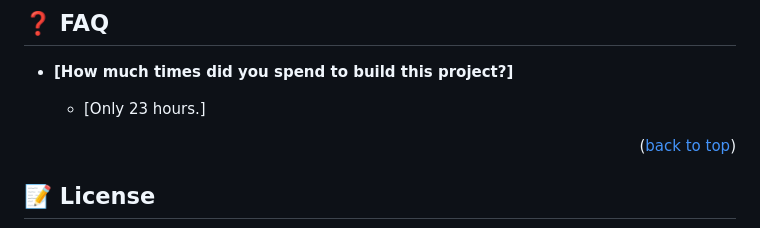
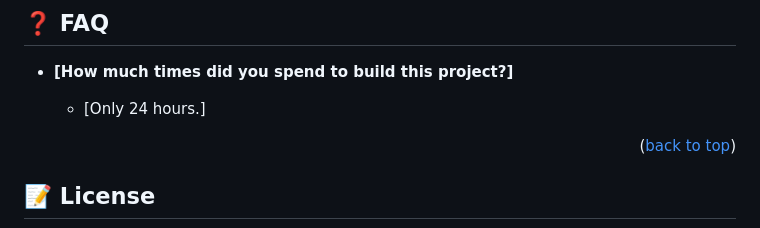
Before and after one commit to AlexisJW/javascript-group-capstone, a Markdown page: README.md, the part around the change. GitHub-like rendering.

```diff
--- a/README.md
+++ b/README.md
@@ -204,7 +204,7 @@ If you like this project, give it a star, please!
 
 - **[How much times did you spend to build this project?]**
 
-  - [Only 23 hours.]
+  - [Only 24 hours.]
 
 <p align="right">(<a href="#readme-top">back to top</a>)</p>
 
```
